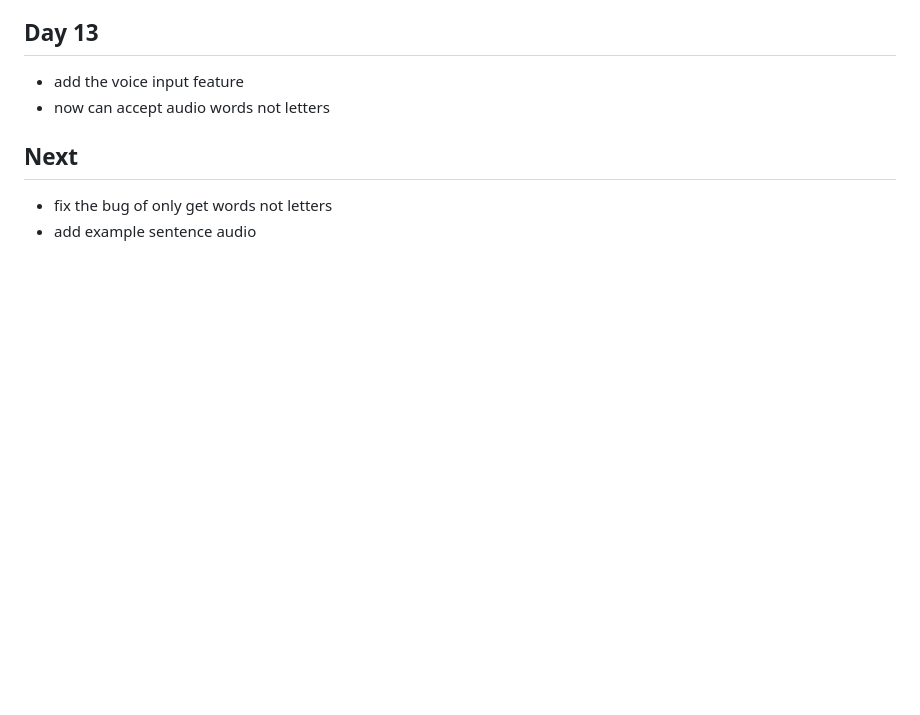
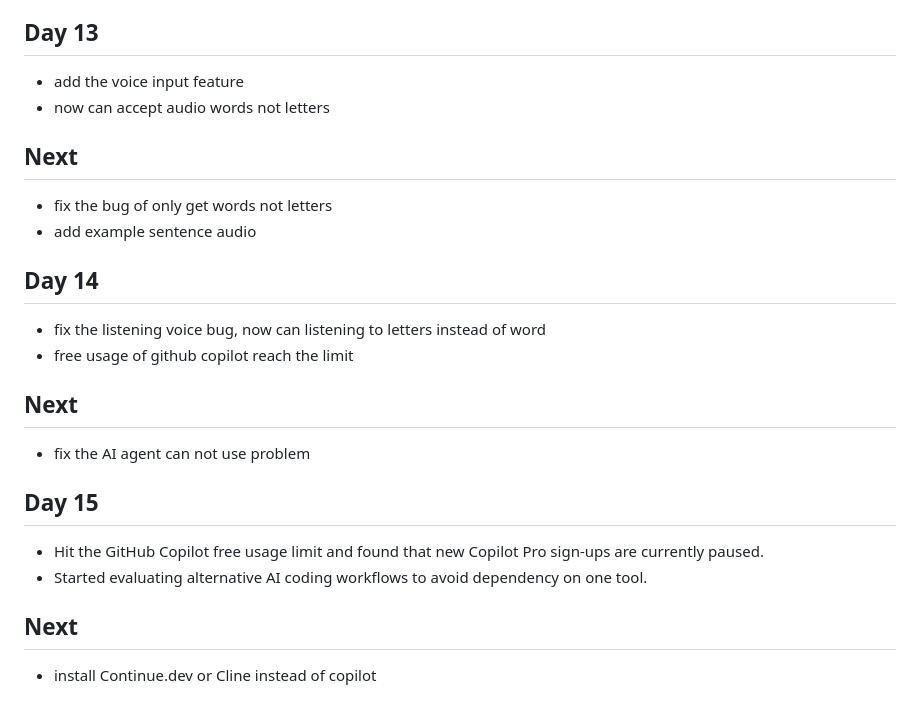
Before and after one commit to spssspss0712/pronunciation-tool, a Markdown page: build-log.md, the part around the change. Drawn GitHub-style; blank space fills up the shorter version.

Commit message:
add build-log

```diff
--- a/build-log.md
+++ b/build-log.md
@@ -183,3 +183,21 @@ Only add search history functionality.
 
 - fix the bug of only get words not letters
 - add example sentence audio
+
+## Day 14
+
+- fix the listening voice bug, now can listening to letters instead of word
+- free usage of github copilot reach the limit
+
+## Next
+
+- fix the AI agent can not use problem
+
+## Day 15
+
+- Hit the GitHub Copilot free usage limit and found that new Copilot Pro sign-ups are currently paused.
+- Started evaluating alternative AI coding workflows to avoid dependency on one tool.
+
+## Next
+
+- install Continue.dev or Cline instead of copilot
```
